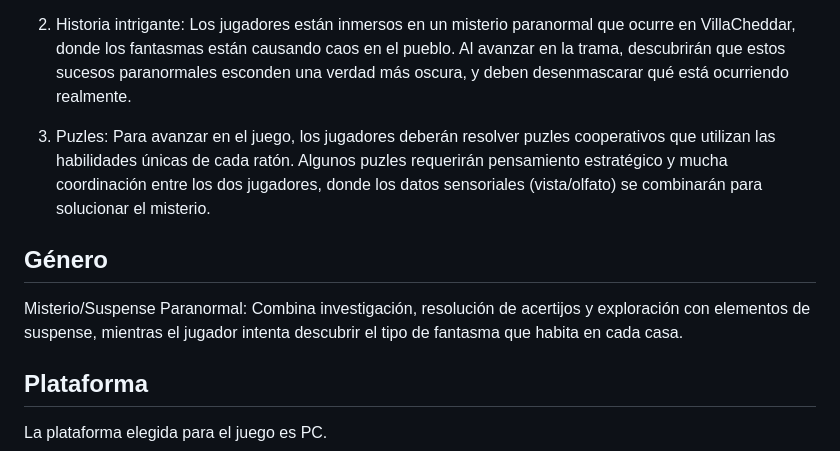
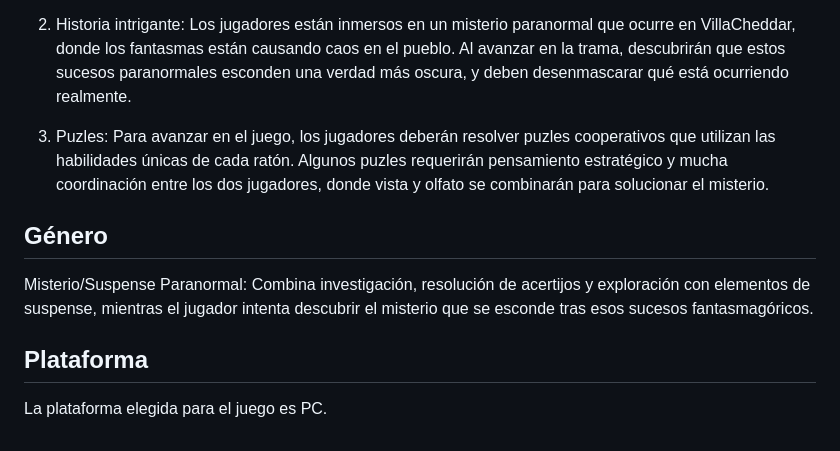
Before and after one commit to lauura04/Mystery-Mice, a Markdown page: README.md, the part around the change. Rendered like a GitHub page.

```diff
--- a/README.md
+++ b/README.md
@@ -28,11 +28,11 @@ Mystery Mice es un juego de investigación que se centra en la cooperación entr
 
 2. Historia intrigante: Los jugadores están inmersos en un misterio paranormal que ocurre en VillaCheddar, donde los fantasmas están causando caos en el pueblo. Al avanzar en la trama, descubrirán que estos sucesos paranormales esconden una verdad más oscura, y deben desenmascarar qué está ocurriendo realmente.
 
-3. Puzles: Para avanzar en el juego, los jugadores deberán resolver puzles cooperativos que utilizan las habilidades únicas de cada ratón. Algunos puzles requerirán pensamiento estratégico y mucha coordinación entre los dos jugadores, donde los datos sensoriales (vista/olfato) se combinarán para solucionar el misterio.
+3. Puzles: Para avanzar en el juego, los jugadores deberán resolver puzles cooperativos que utilizan las habilidades únicas de cada ratón. Algunos puzles requerirán pensamiento estratégico y mucha coordinación entre los dos jugadores, donde vista y olfato se combinarán para solucionar el misterio.
 
 ## Género
 
-Misterio/Suspense Paranormal: Combina investigación, resolución de acertijos y exploración con elementos de suspense, mientras el jugador intenta descubrir el tipo de fantasma que habita en cada casa.
+Misterio/Suspense Paranormal: Combina investigación, resolución de acertijos y exploración con elementos de suspense, mientras el jugador intenta descubrir el misterio que se esconde tras esos sucesos fantasmagóricos.
 
 ## Plataforma
 
```
